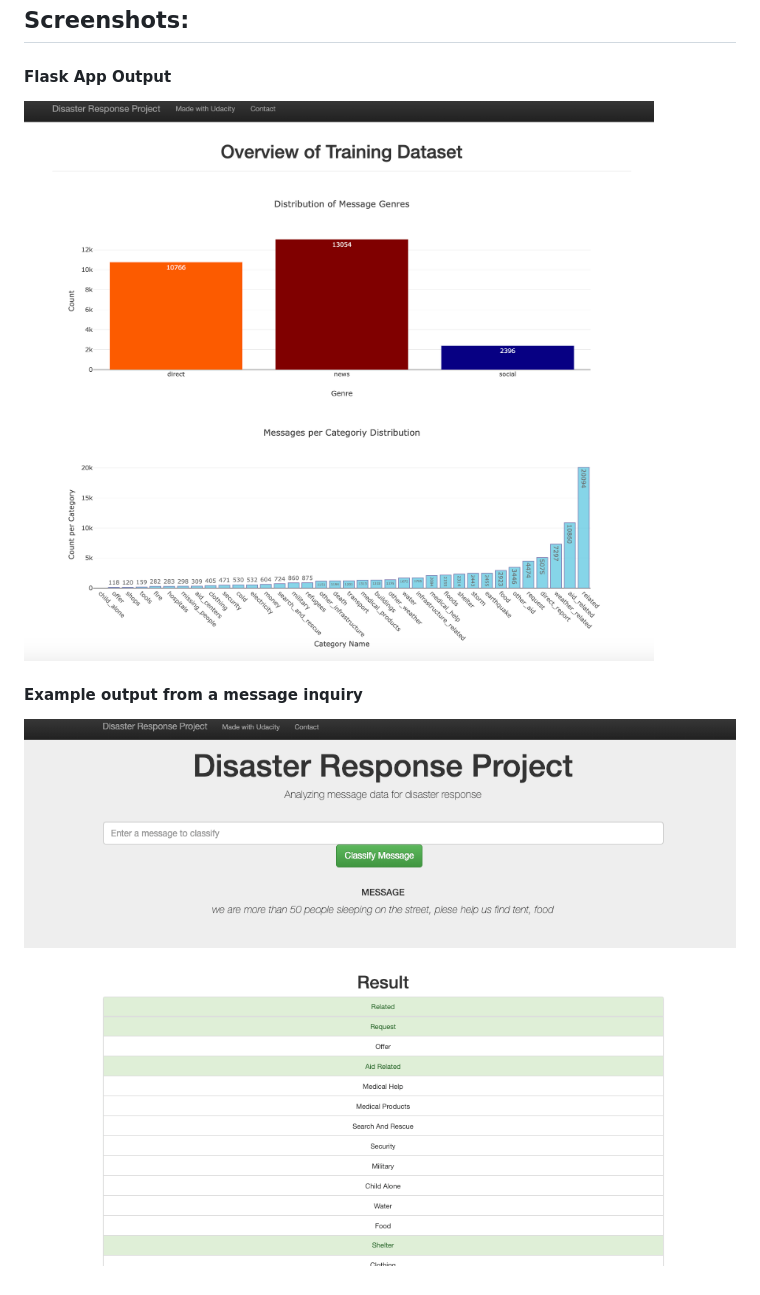
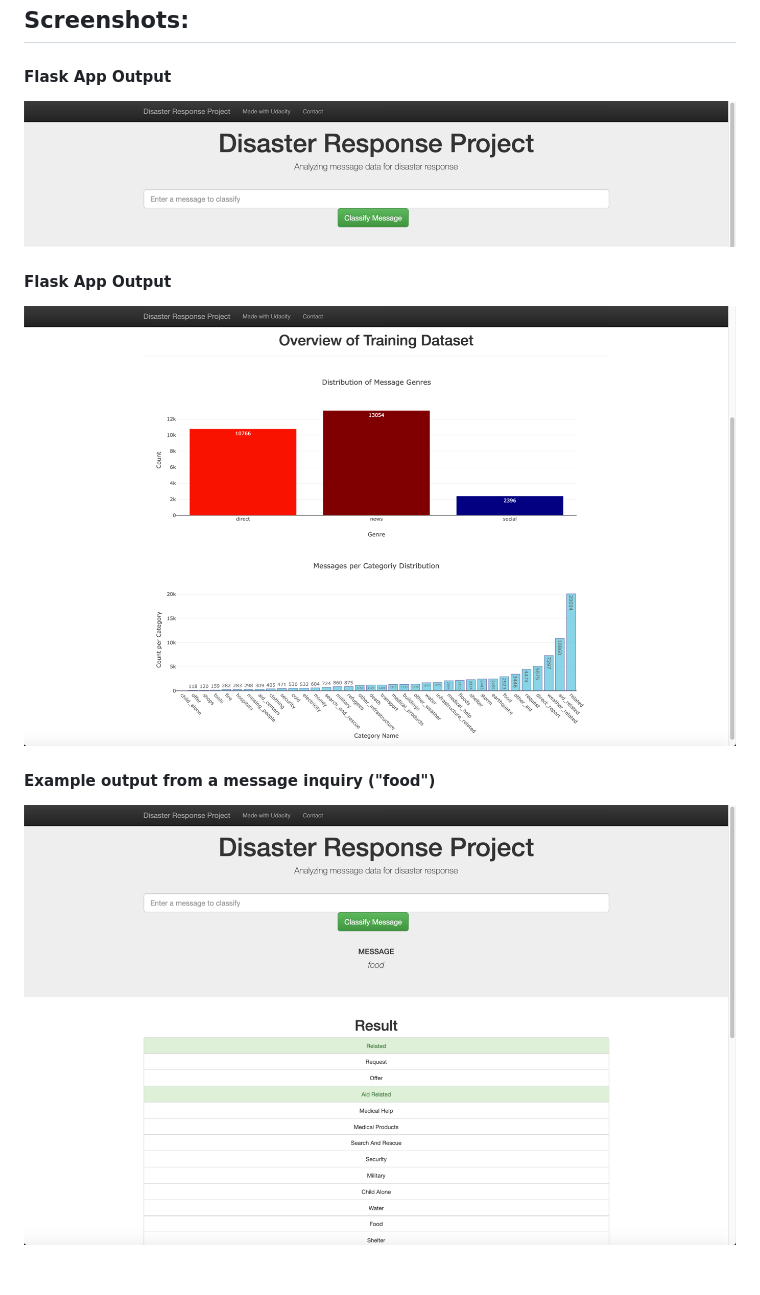
Before and after one commit to gfonteno/disaster_response_pipeline, a Markdown page: README.md, the part around the change. GitHub-like rendering; pictures changed too: img/1.png, img/2.png, img/3.png (added).

Commit message:
complete

```diff
--- a/README.md
+++ b/README.md
@@ -56,5 +56,8 @@ The project output includes a web app where as an emergency worker can input a n
 #### Flask App Output
 ![Flask App screenshot1](img/1.png)
 
-#### Example output from a message inquiry
-![Flask App screenshot2](img/2.png)
+#### Flask App Output
+![Flask App screenshot1](img/2.png)
+
+#### Example output from a message inquiry ("food")
+![Flask App screenshot2](img/3.png)
```
Also changed, not shown: 2 other files.
